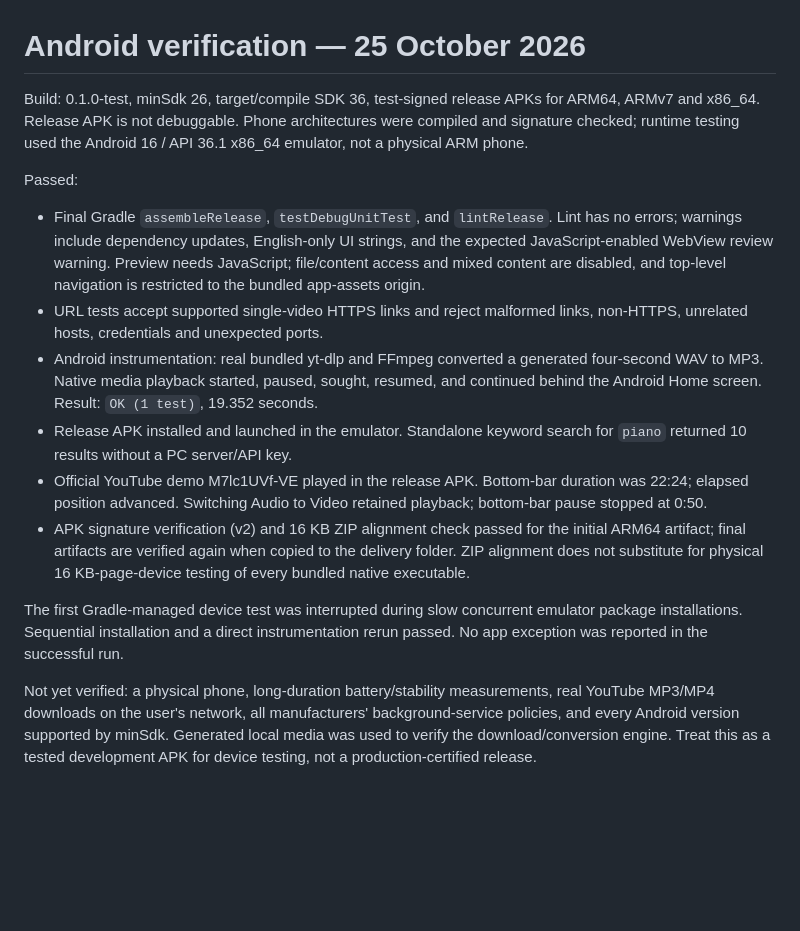
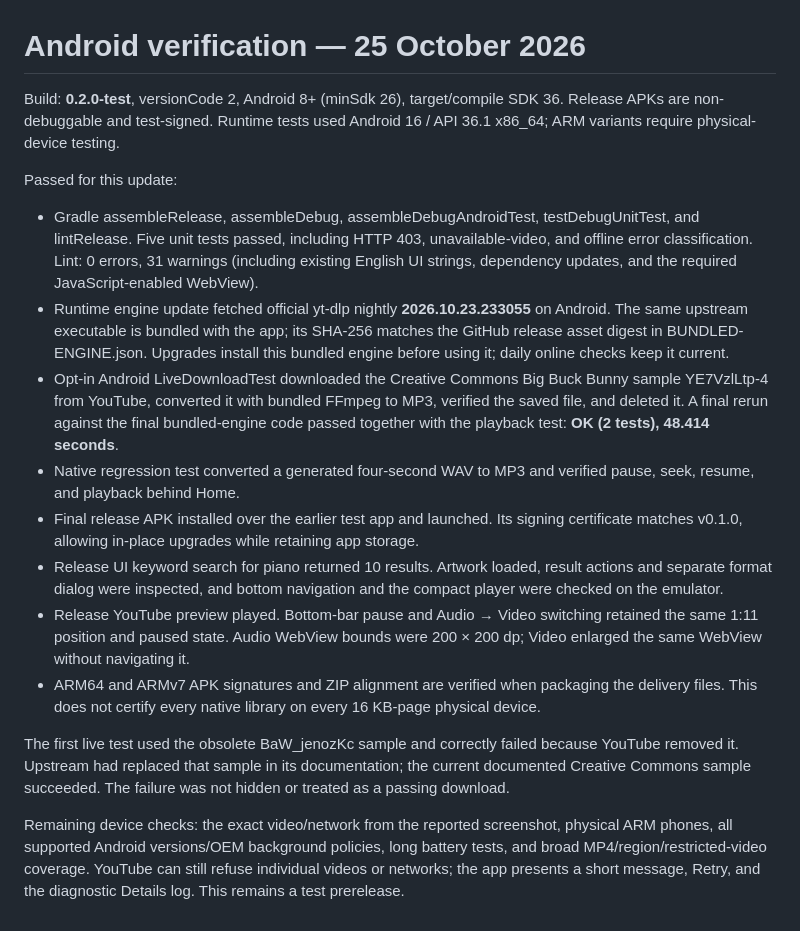
Before and after one commit to Sgmstha/Pocket_Music, a Markdown page: android/TEST-RESULTS.md, the part around the change. Drawn GitHub-style; blank space fills up the shorter version.

```diff
--- a/android/TEST-RESULTS.md
+++ b/android/TEST-RESULTS.md
@@ -1,16 +1,18 @@
 # Android verification — 25 October 2026
 
-Build: 0.1.0-test, minSdk 26, target/compile SDK 36, test-signed release APKs for ARM64, ARMv7 and x86_64. Release APK is not debuggable. Phone architectures were compiled and signature checked; runtime testing used the Android 16 / API 36.1 x86_64 emulator, not a physical ARM phone.
+Build: **0.2.0-test**, versionCode 2, Android 8+ (minSdk 26), target/compile SDK 36. Release APKs are non-debuggable and test-signed. Runtime tests used Android 16 / API 36.1 x86_64; ARM variants require physical-device testing.
 
-Passed:
+Passed for this update:
 
-- Final Gradle `assembleRelease`, `testDebugUnitTest`, and `lintRelease`. Lint has no errors; warnings include dependency updates, English-only UI strings, and the expected JavaScript-enabled WebView review warning. Preview needs JavaScript; file/content access and mixed content are disabled, and top-level navigation is restricted to the bundled app-assets origin.
-- URL tests accept supported single-video HTTPS links and reject malformed links, non-HTTPS, unrelated hosts, credentials and unexpected ports.
-- Android instrumentation: real bundled yt-dlp and FFmpeg converted a generated four-second WAV to MP3. Native media playback started, paused, sought, resumed, and continued behind the Android Home screen. Result: `OK (1 test)`, 19.352 seconds.
-- Release APK installed and launched in the emulator. Standalone keyword search for `piano` returned 10 results without a PC server/API key.
-- Official YouTube demo M7lc1UVf-VE played in the release APK. Bottom-bar duration was 22:24; elapsed position advanced. Switching Audio to Video retained playback; bottom-bar pause stopped at 0:50.
-- APK signature verification (v2) and 16 KB ZIP alignment check passed for the initial ARM64 artifact; final artifacts are verified again when copied to the delivery folder. ZIP alignment does not substitute for physical 16 KB-page-device testing of every bundled native executable.
+- Gradle assembleRelease, assembleDebug, assembleDebugAndroidTest, testDebugUnitTest, and lintRelease. Five unit tests passed, including HTTP 403, unavailable-video, and offline error classification. Lint: 0 errors, 31 warnings (including existing English UI strings, dependency updates, and the required JavaScript-enabled WebView).
+- Runtime engine update fetched official yt-dlp nightly **2026.10.23.233055** on Android. The same upstream executable is bundled with the app; its SHA-256 matches the GitHub release asset digest in BUNDLED-ENGINE.json. Upgrades install this bundled engine before using it; daily online checks keep it current.
+- Opt-in Android LiveDownloadTest downloaded the Creative Commons Big Buck Bunny sample YE7VzlLtp-4 from YouTube, converted it with bundled FFmpeg to MP3, verified the saved file, and deleted it. A final rerun against the final bundled-engine code passed together with the playback test: **OK (2 tests), 48.414 seconds**.
+- Native regression test converted a generated four-second WAV to MP3 and verified pause, seek, resume, and playback behind Home.
+- Final release APK installed over the earlier test app and launched. Its signing certificate matches v0.1.0, allowing in-place upgrades while retaining app storage.
+- Release UI keyword search for piano returned 10 results. Artwork loaded, result actions and separate format dialog were inspected, and bottom navigation and the compact player were checked on the emulator.
+- Release YouTube preview played. Bottom-bar pause and Audio → Video switching retained the same 1:11 position and paused state. Audio WebView bounds were 200 × 200 dp; Video enlarged the same WebView without navigating it.
+- ARM64 and ARMv7 APK signatures and ZIP alignment are verified when packaging the delivery files. This does not certify every native library on every 16 KB-page physical device.
 
-The first Gradle-managed device test was interrupted during slow concurrent emulator package installations. Sequential installation and a direct instrumentation rerun passed. No app exception was reported in the successful run.
+The first live test used the obsolete BaW_jenozKc sample and correctly failed because YouTube removed it. Upstream had replaced that sample in its documentation; the current documented Creative Commons sample succeeded. The failure was not hidden or treated as a passing download.
 
-Not yet verified: a physical phone, long-duration battery/stability measurements, real YouTube MP3/MP4 downloads on the user's network, all manufacturers' background-service policies, and every Android version supported by minSdk. Generated local media was used to verify the download/conversion engine. Treat this as a tested development APK for device testing, not a production-certified release.
+Remaining device checks: the exact video/network from the reported screenshot, physical ARM phones, all supported Android versions/OEM background policies, long battery tests, and broad MP4/region/restricted-video coverage. YouTube can still refuse individual videos or networks; the app presents a short message, Retry, and the diagnostic Details log. This remains a test prerelease.
```
Also changed, not shown: README.md (+1 -1 lines), android/README.md (+11 -3 lines), android/preview-android.png, 16 other files.
